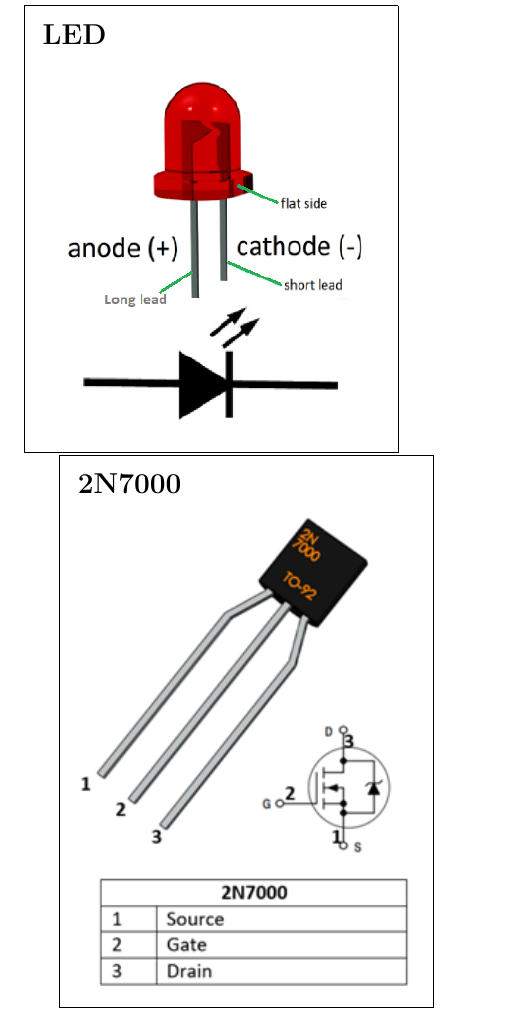
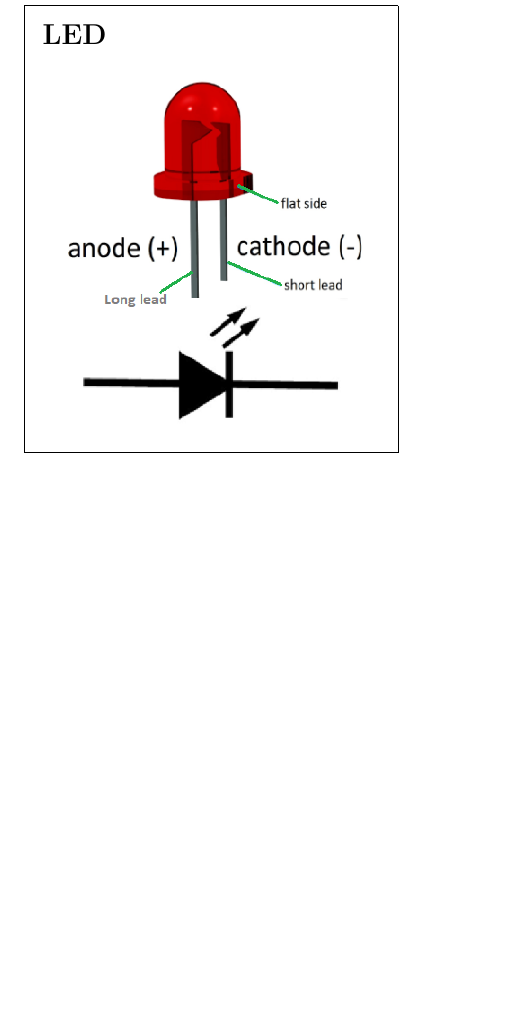
Before and after one commit to livewires/electronics, a LaTeX document (macropad/worksheet/worksheet.tex): part of page 4 of 8, cut so that both start at the same text, the shorter picture padded with empty space. Compiled offline with pdfLaTeX.

Commit message:
attempt 7

```diff
--- a/macropad/worksheet/worksheet.tex
+++ b/macropad/worksheet/worksheet.tex
@@ -177,7 +177,7 @@
 \end{framed}
 \end{minipage}
 
-\explainMosfet
+%\explainMosfet
 
 \section{Schematic}
 \includegraphics[width=\textwidth]{img/macropad-rev1-schematic.png}
```
